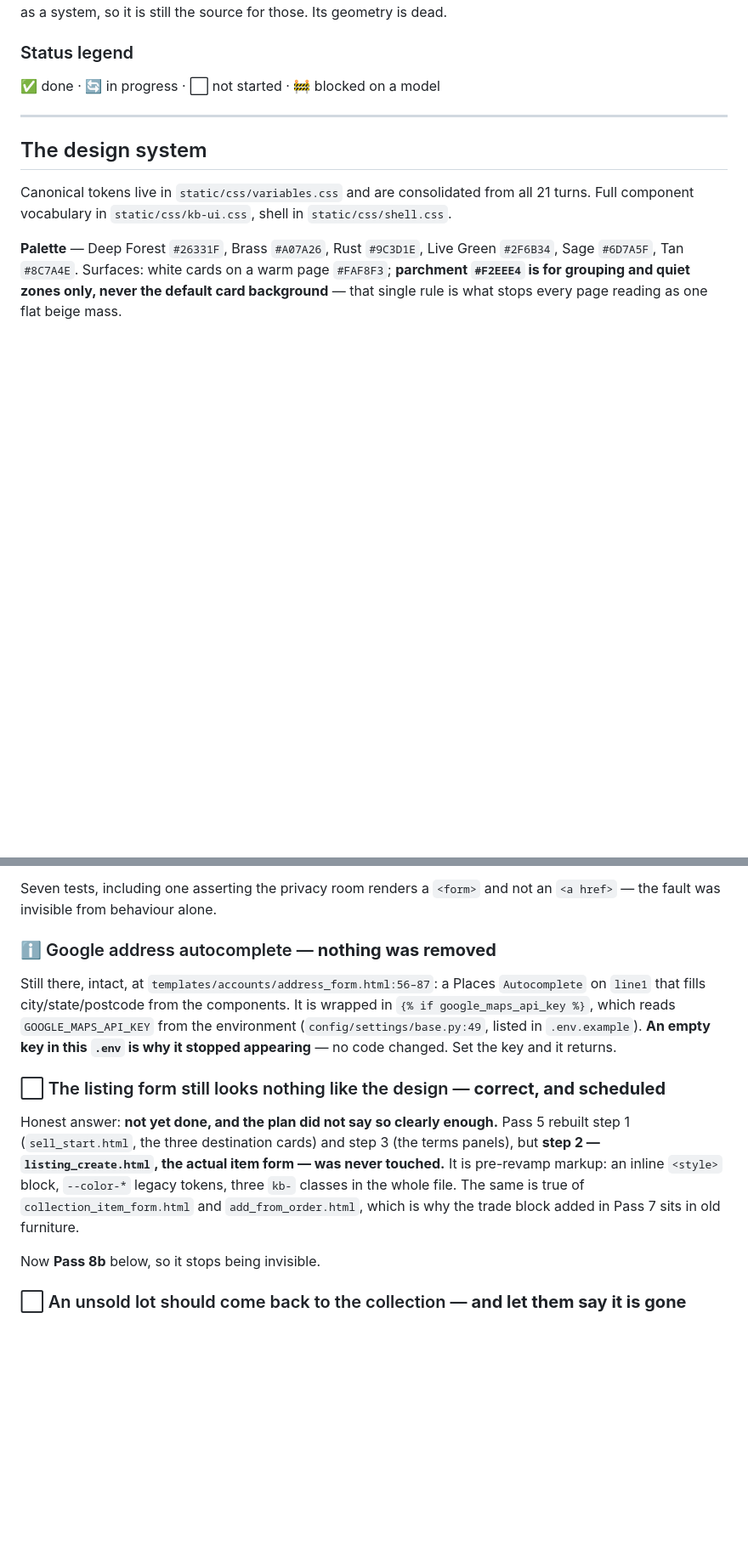
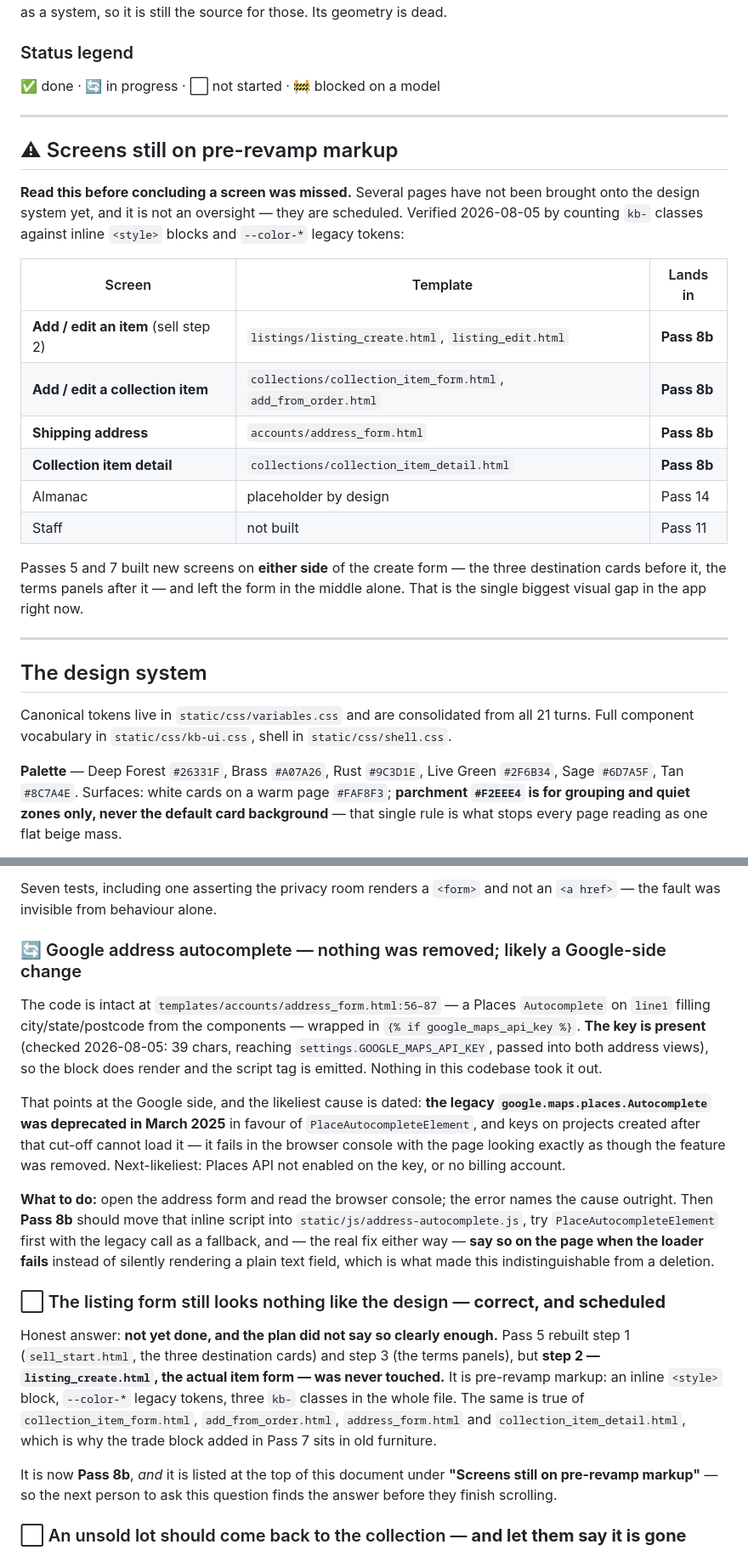
Before and after one commit to cormacbateman3/hunt, a Markdown page: docs/internal/plan_design.md, 2 parts joined by grey strips. Shown at 85% size. GitHub-like rendering; blank space fills up the shorter version.

```diff
--- a/docs/internal/plan_design.md
+++ b/docs/internal/plan_design.md
@@ -117,6 +117,28 @@ Its geometry is dead.
 ### Status legend
 
 ✅ done · 🔄 in progress · ⬜ not started · 🚧 blocked on a model
+
+---
+
+## ⚠ Screens still on pre-revamp markup
+
+**Read this before concluding a screen was missed.** Several pages have not been
+brought onto the design system yet, and it is not an oversight — they are scheduled.
+Verified 2026-08-05 by counting `kb-` classes against inline `<style>` blocks and
+`--color-*` legacy tokens:
+
+| Screen | Template | Lands in |
+|---|---|---|
+| **Add / edit an item** (sell step 2) | `listings/listing_create.html`, `listing_edit.html` | **Pass 8b** |
+| **Add / edit a collection item** | `collections/collection_item_form.html`, `add_from_order.html` | **Pass 8b** |
+| **Shipping address** | `accounts/address_form.html` | **Pass 8b** |
+| **Collection item detail** | `collections/collection_item_detail.html` | **Pass 8b** |
+| Almanac | placeholder by design | Pass 14 |
+| Staff | not built | Pass 11 |
+
+Passes 5 and 7 built new screens on **either side** of the create form — the three
+destination cards before it, the terms panels after it — and left the form in the
+middle alone. That is the single biggest visual gap in the app right now.
 
 ---
 
@@ -950,13 +1020,27 @@ Two faults, both from **rendering a write as a link**:
 Seven tests, including one asserting the privacy room renders a `<form>` and not an
 `<a href>` — the fault was invisible from behaviour alone.
 
-### ℹ️ Google address autocomplete — **nothing was removed**
+### 🔄 Google address autocomplete — nothing was removed; likely a Google-side change
 
-Still there, intact, at `templates/accounts/address_form.html:56–87`: a Places
-`Autocomplete` on `line1` that fills city/state/postcode from the components. It is
-wrapped in `{% if google_maps_api_key %}`, which reads `GOOGLE_MAPS_API_KEY` from the
-environment (`config/settings/base.py:49`, listed in `.env.example`). **An empty key in
-this `.env` is why it stopped appearing** — no code changed. Set the key and it returns.
+The code is intact at `templates/accounts/address_form.html:56–87` — a Places
+`Autocomplete` on `line1` filling city/state/postcode from the components — wrapped in
+`{% if google_maps_api_key %}`. **The key is present** (checked 2026-08-05: 39 chars,
+reaching `settings.GOOGLE_MAPS_API_KEY`, passed into both address views), so the block
+does render and the script tag is emitted. Nothing in this codebase took it out.
+
+That points at the Google side, and the likeliest cause is dated: **the legacy
+`google.maps.places.Autocomplete` was deprecated in March 2025** in favour of
+`PlaceAutocompleteElement`, and keys on projects created after that cut-off cannot load
+it — it fails in the browser console with the page looking exactly as though the
+feature was removed. Next-likeliest: Places API not enabled on the key, or no billing
+account.
+
+**What to do:** open the address form and read the browser console; the error names the
+cause outright. Then **Pass 8b** should move that inline script into
+`static/js/address-autocomplete.js`, try `PlaceAutocompleteElement` first with the
+legacy call as a fallback, and — the real fix either way — **say so on the page when
+the loader fails** instead of silently rendering a plain text field, which is what made
+this indistinguishable from a deletion.
 
 ### ⬜ The listing form still looks nothing like the design — **correct, and scheduled**
 
@@ -965,10 +1049,13 @@ rebuilt step 1 (`sell_start.html`, the three destination cards) and step 3 (the
 panels), but **step 2 — `listing_create.html`, the actual item form — was never
 touched.** It is pre-revamp markup: an inline `<style>` block, `--color-*` legacy
 tokens, three `kb-` classes in the whole file. The same is true of
-`collection_item_form.html` and `add_from_order.html`, which is why the trade block
-added in Pass 7 sits in old furniture.
+`collection_item_form.html`, `add_from_order.html`, `address_form.html` and
+`collection_item_detail.html`, which is why the trade block added in Pass 7 sits in old
+furniture.
 
-Now **Pass 8b** below, so it stops being invisible.
+It is now **Pass 8b**, *and* it is listed at the top of this document under **"Screens
+still on pre-revamp markup"** — so the next person to ask this question finds the
+answer before they finish scrolling.
 
 ### ⬜ An unsold lot should come back to the collection — **and let them say it is gone**
 
```
Also changed, not shown: other parts of docs/internal/plan_design.md (+74 -26 lines).
